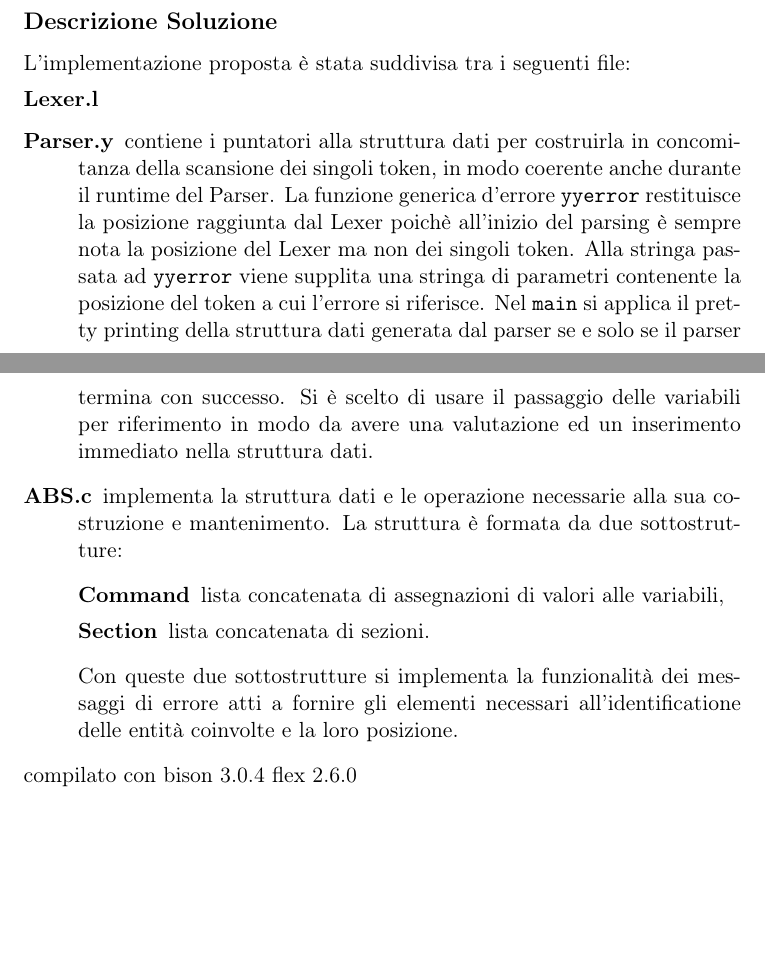
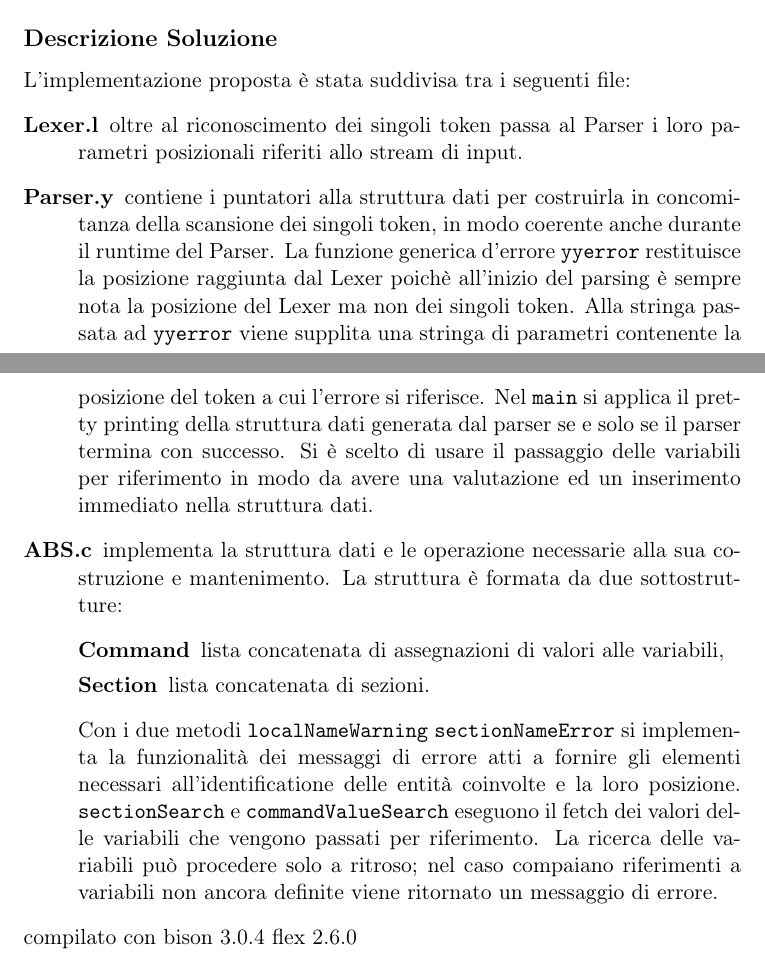
Before and after one commit to Eresy/LC1Project, a LaTeX document (ProgettoLC1 parte2 Gruppo 14/ProgettoLC1 parte2 Gruppo 14 Relazione.tex): two parts of pages 7 and 8 of 8, joined at a grey line, cut so that both start at the same text, the shorter picture padded with empty space. Compiled offline with pdfLaTeX.

Commit message:
modified:   ../ProgettoLC1 parte2 Gruppo 14 Relazione.tex

```diff
--- a/ProgettoLC1 parte2 Gruppo 14/ProgettoLC1 parte2 Gruppo 14 Relazione.tex
+++ b/ProgettoLC1 parte2 Gruppo 14/ProgettoLC1 parte2 Gruppo 14 Relazione.tex
@@ -256,14 +256,17 @@ main:
 \subsection*{Descrizione Soluzione}
 L'implementazione proposta è stata suddivisa tra i seguenti file:
 \begin{description}
-	\item[Lexer.l]
+	\item[Lexer.l] oltre al riconoscimento dei singoli token passa al Parser i loro parametri posizionali riferiti allo stream di input.
 	\item[Parser.y] contiene i puntatori alla struttura dati per costruirla in concomitanza della scansione dei singoli token, in modo coerente anche durante il runtime del Parser. La funzione generica d'errore \texttt{yyerror} restituisce la posizione raggiunta dal Lexer poichè all'inizio del parsing è sempre nota la posizione del Lexer ma non dei singoli token. Alla stringa passata ad \texttt{yyerror} viene supplita una stringa di parametri contenente la posizione del token a cui l'errore si riferisce. Nel \texttt{main} si applica il pretty printing della struttura dati generata dal parser se e solo se il parser termina con successo. Si è scelto di usare il passaggio delle variabili per riferimento in modo da avere una valutazione ed un inserimento immediato nella struttura dati.
 	\item[ABS.c] implementa la struttura dati e le operazione necessarie alla sua costruzione e mantenimento. La struttura è formata da due sottostrutture:
 		\begin{description}
 			\item[Command] lista concatenata di assegnazioni di valori alle variabili,
 			\item[Section] lista concatenata di sezioni.
 		\end{description}
-		Con queste due sottostrutture si implementa la funzionalità dei messaggi di errore atti a fornire gli elementi necessari all'identificatione delle entità coinvolte e la loro posizione.
+		Con i due metodi \texttt{localNameWarning} \texttt{sectionNameError} si implementa la funzionalità dei messaggi di errore atti a fornire gli elementi necessari all'identificatione delle entità coinvolte e la loro posizione.
+		\texttt{sectionSearch} e \texttt{commandValueSearch} eseguono il fetch dei valori delle variabili che vengono passati per riferimento.
+		La ricerca delle variabili può procedere solo a ritroso; nel caso compaiano riferimenti a variabili non ancora definite viene ritornato un messaggio di errore.
+
 \end{description}
 compilato con bison 3.0.4
 flex 2.6.0
```
Also changed, not shown: ProgettoLC1 parte2 Gruppo 14/ProgettoLC1 parte2 Gruppo 14 Relazione.pdf.
